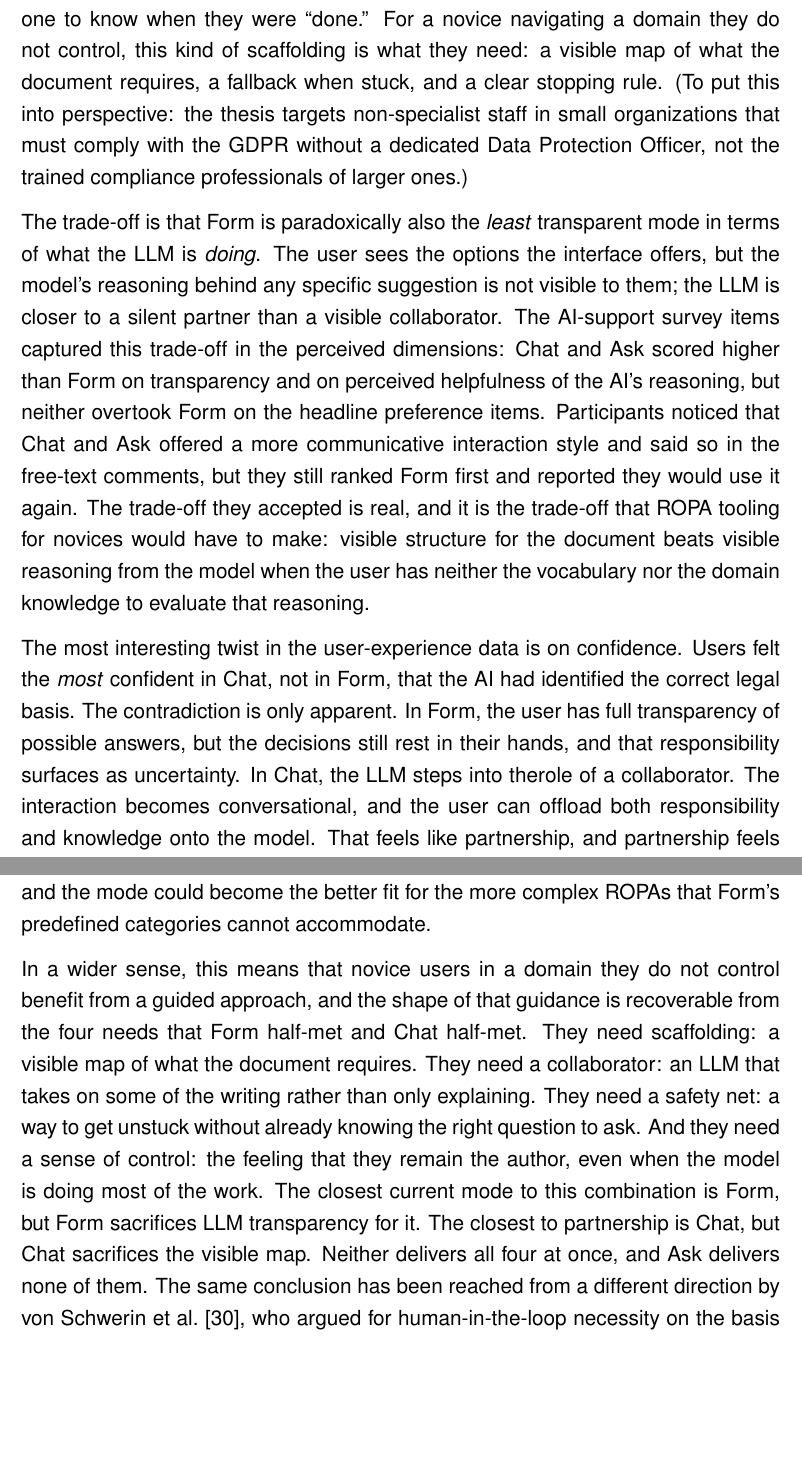
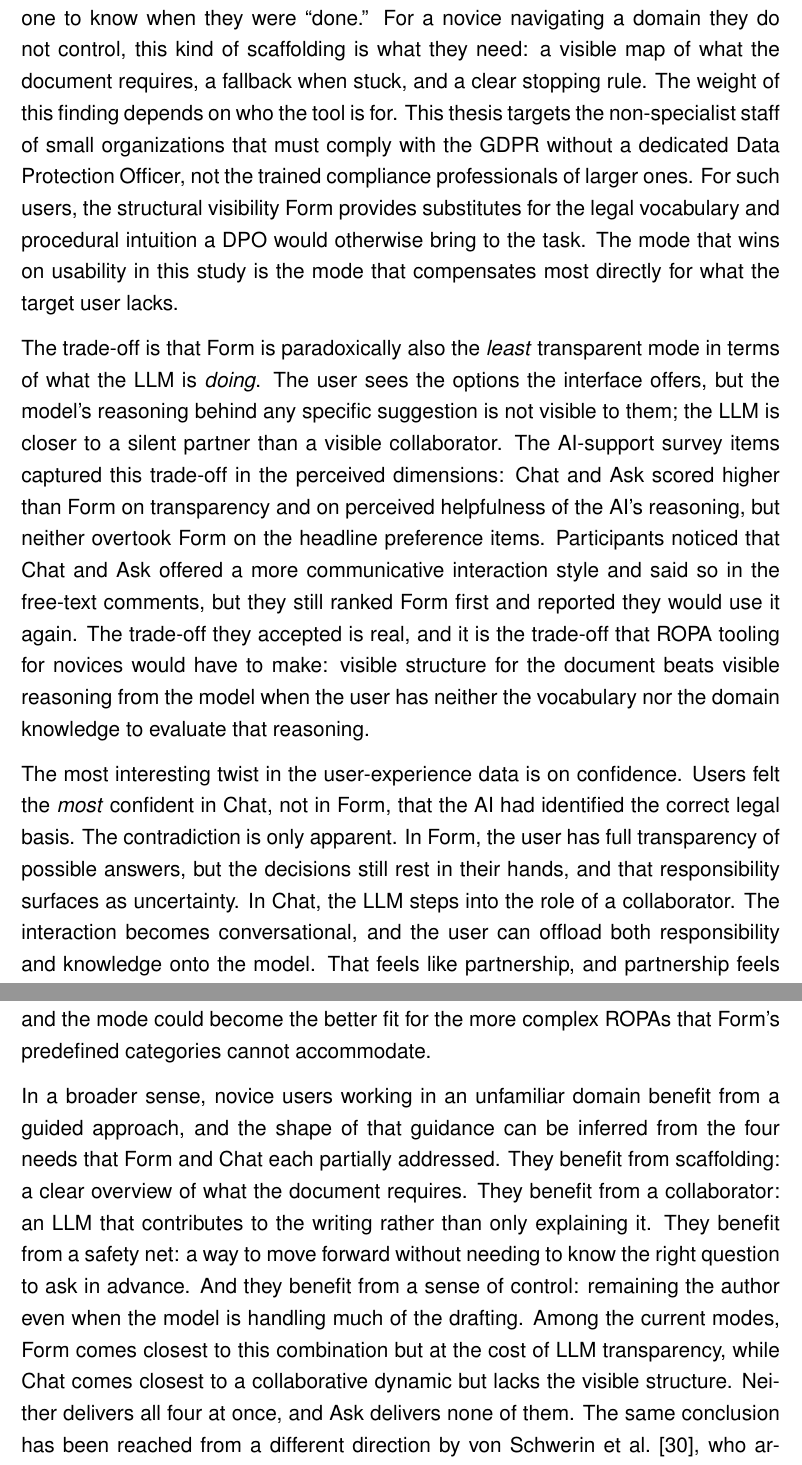
Before and after one commit to ganglem/ropagen-thesis, a LaTeX thesis (thesis/main.tex, which reads thesis/chapters/discussion.tex): two parts of pages 72 and 73 of 160, joined at a grey line, cut so that both start at the same text, the shorter picture padded with empty space. Compiled offline with pdfLaTeX.

Commit message:
thesis: integrate target-user framing into RQ1 Form paragraph

```diff
--- a/thesis/chapters/discussion.tex
+++ b/thesis/chapters/discussion.tex
@@ -50,10 +44,16 @@ clearest mode and the easiest one to know when they were
 ``done.'' For a novice navigating a domain they do not control,
 this kind of scaffolding is what they need: a visible map of
 what the document requires, a fallback when stuck, and a clear
-stopping rule. (To put this into perspective: the thesis targets non-specialist staff in
+stopping rule. The weight of this finding depends on who the
+tool is for. This thesis targets the non-specialist staff of
 small organizations that must comply with the GDPR without a
 dedicated Data Protection Officer, not the trained compliance
-professionals of larger ones.)
+professionals of larger ones. For such users, the
+structural visibility Form provides substitutes for the legal
+vocabulary and procedural intuition a DPO would otherwise
+bring to the task. The mode that wins on usability in this
+study is the mode that compensates most directly for what the
+target user lacks.
 
 The trade-off is that Form is paradoxically also the
 \emph{least} transparent mode in terms of what the LLM is
@@ -79,7 +79,7 @@ Form, that the AI had identified the correct legal basis. The
 contradiction is only apparent. In Form, the user has full
 transparency of possible answers, but the decisions still rest
 in their hands, and that responsibility surfaces as uncertainty.
-In Chat, the LLM steps into therole of a collaborator.
+In Chat, the LLM steps into the role of a collaborator.
 The interaction becomes conversational,
 and the user can offload both responsibility and knowledge onto
 the model. That feels like partnership, and partnership feels
@@ -117,21 +115,17 @@ place, confidence in Ask should rise, and the mode could
 become the better fit for the more complex ROPAs that Form's
 predefined categories cannot accommodate.
 
-In a wider sense, this means that novice users in a domain
-they do not control benefit from a guided approach, and the
-shape of that guidance is recoverable from the four needs that
-Form half-met and Chat half-met. They need scaffolding: a
-visible map of what the document requires. They need a
-collaborator: an LLM that takes on some of the writing rather
-than only explaining. They need a safety net: a way to get
-unstuck without already knowing the right question to ask. And
-they need a sense of control: the feeling that they remain the
-author, even when the model is doing most of the work. The
-closest current mode to this combination is Form, but Form
-sacrifices LLM transparency for it. The closest to partnership
-is Chat, but Chat sacrifices the visible map. Neither delivers
-all four at once, and Ask delivers none of them. The same
-conclusion has been reached from a different direction by von
+
+In a broader sense, novice users working in an unfamiliar domain benefit from a guided approach,
+and the shape of that guidance can be inferred from the four needs that Form and Chat each partially addressed.
+They benefit from scaffolding: a clear overview of what the document requires.
+They benefit from a collaborator: an LLM that contributes to the writing rather than only explaining it.
+They benefit from a safety net: a way to move forward without needing to know the right question to ask in advance.
+And they benefit from a sense of control: remaining the author even when the model is handling much of the drafting.
+Among the current modes, Form comes closest to this combination but at the cost of LLM transparency,
+while Chat comes closest to a collaborative dynamic but lacks the visible structure.
+Neither delivers all four at once, and Ask delivers none of them.
+The same conclusion has been reached from a different direction by von
 Schwerin et al.~\cite{schwerinSystematicComparisonOpen2024}, who
 argued for human-in-the-loop necessity on the basis of model
 limitations. This study reaches the same place from the
```
Also changed, not shown: thesis/chapters/discussion.tex (12 more changed lines).
